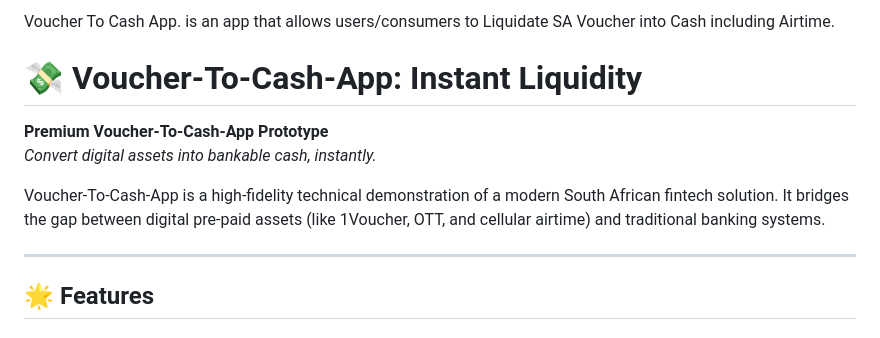
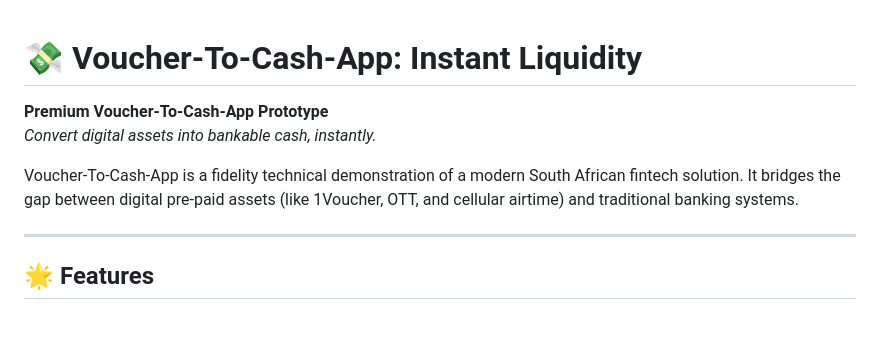
Before and after one commit to Boesackjnr/Voucher-To-Cash-App, a Markdown page: README.md, the part around the change. GitHub-like rendering.

```diff
--- a/README.md
+++ b/README.md
@@ -1,11 +1,9 @@
-Voucher To Cash App. is an app that allows users/consumers to Liquidate SA Voucher into Cash including Airtime.
-
 # 💸 Voucher-To-Cash-App: Instant Liquidity
 
 **Premium Voucher-To-Cash-App Prototype**
 *Convert digital assets into bankable cash, instantly.*
 
-Voucher-To-Cash-App is a high-fidelity technical demonstration of a modern South African fintech solution. It bridges the gap between digital pre-paid assets (like 1Voucher, OTT, and cellular airtime) and traditional banking systems.
+Voucher-To-Cash-App is a fidelity technical demonstration of a modern South African fintech solution. It bridges the gap between digital pre-paid assets (like 1Voucher, OTT, and cellular airtime) and traditional banking systems.
 
 ---
 
```
